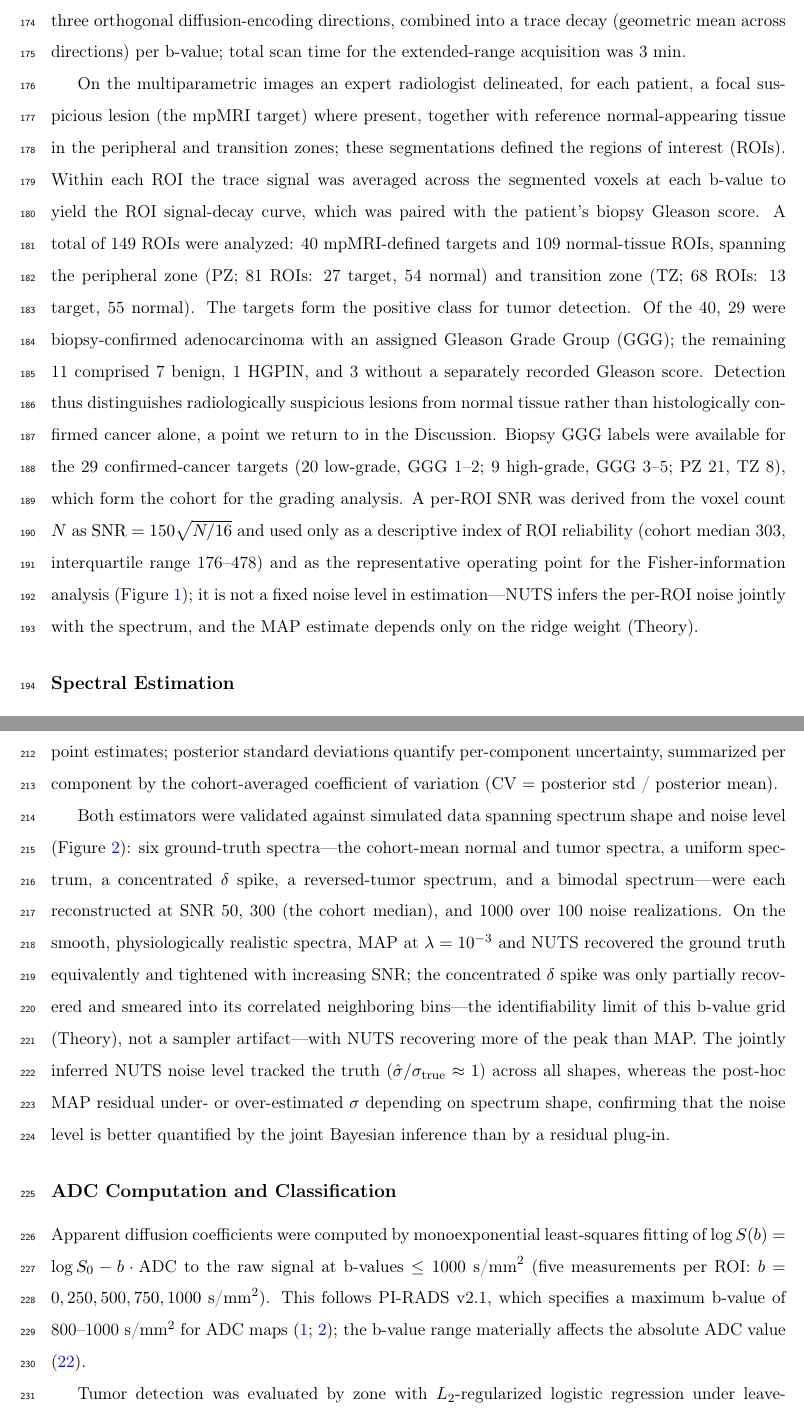
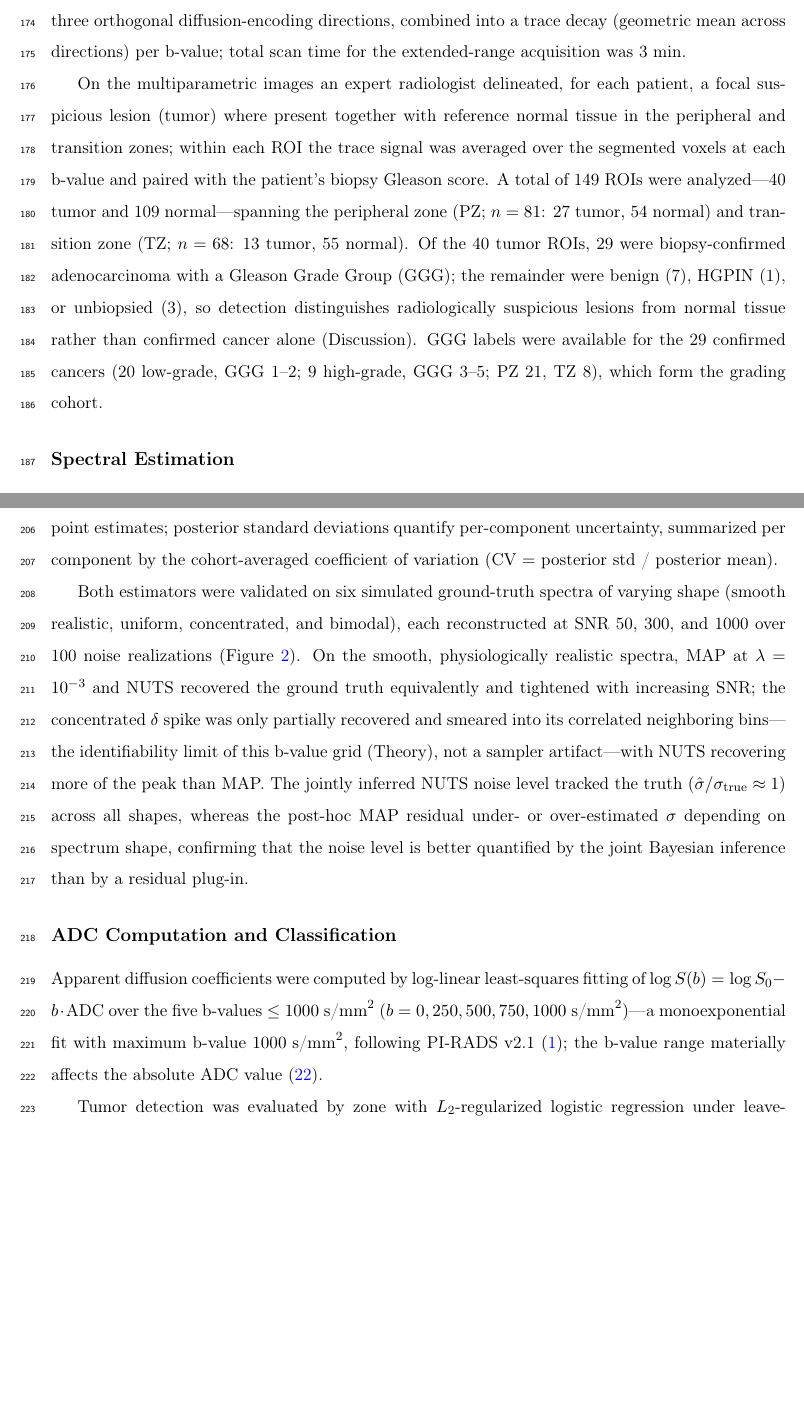
Before and after one commit to PaWeRe/spectra-estimation-dMRI, a LaTeX paper (paper/main.tex, which reads paper/sections/methods.tex): two parts of pages 8 and 9 of 40, joined at a grey line, cut so that both start at the same text, the shorter picture padded with empty space. Compiled offline with pdfLaTeX.

Commit message:
Methods conciseness pass (Patrick feedback) + Table 1 note trim
Patient Cohort:
- Use "tumor" directly (drop "mpMRI target" jargon); keep the honest 29/40
  biopsy-confirmed breakdown, tightened.
- CUT the legacy per-ROI SNR formula 150*sqrt(N/16): it gives median 465, but the
  reported 303 (IQR 176-478) is actually the NUTS-INFERRED per-ROI SNR (1/sigma).
  Verified: formula median=465, inferred median=303. Moved the (correctly sourced)
  303 to Spectral Estimation. Formula was a Gibbs-era artifact, unused by NUTS.

ADC + Classification:
- State ADC is a log-linear least-squares fit (verified adc_baseline.py: polyfit
  deg-1 over the 5 b-values <=1000); answers "is it a linear approximation" = yes.
- Single PI-RADS citation (v2.1 turkbey2019prostate); dropped redundant v2 cite.

Table 1 note shortened; outer/inner definition de-duplicated against Methods.
Validation (Fig 2) legend confirmed correct + non-repetitive (Methods no longer
enumerates the six ground truths).

Co-Authored-By: Claude Opus 4.8 (1M context) <noreply@anthropic.com>

```diff
--- a/paper/sections/methods.tex
+++ b/paper/sections/methods.tex
@@ -12,13 +12,10 @@ The added DWI sequence used a matrix size of $64 \times 64$, field of view $280
 The relatively long echo time was required to accommodate the high diffusion weighting with gradient times $\delta = 37$~ms and $\Delta = 45$~ms.
 Fifteen b-values were acquired in 250~s/mm$^2$ increments from $b = 0$ to $3500\;\text{s/mm}^2$ along each of three orthogonal diffusion-encoding directions, combined into a trace decay (geometric mean across directions) per b-value; total scan time for the extended-range acquisition was 3~min.
 
-On the multiparametric images an expert radiologist delineated, for each patient, a focal suspicious lesion (the mpMRI target) where present, together with reference normal-appearing tissue in the peripheral and transition zones; these segmentations defined the regions of interest (ROIs).
-Within each ROI the trace signal was averaged across the segmented voxels at each b-value to yield the ROI signal-decay curve, which was paired with the patient's biopsy Gleason score.
-A total of 149 ROIs were analyzed: 40 mpMRI-defined targets and 109 normal-tissue ROIs, spanning the peripheral zone (PZ; 81 ROIs: 27 target, 54 normal) and transition zone (TZ; 68 ROIs: 13 target, 55 normal).
-The targets form the positive class for tumor detection. Of the 40, 29 were biopsy-confirmed adenocarcinoma with an assigned Gleason Grade Group (GGG); the remaining 11 comprised 7 benign, 1 HGPIN, and 3 without a separately recorded Gleason score.
-Detection thus distinguishes radiologically suspicious lesions from normal tissue rather than histologically confirmed cancer alone, a point we return to in the Discussion.
-Biopsy GGG labels were available for the 29 confirmed-cancer targets (20 low-grade, GGG~1--2; 9 high-grade, GGG~3--5; PZ 21, TZ 8), which form the cohort for the grading analysis.
-A per-ROI SNR was derived from the voxel count $N$ as $\mathrm{SNR} = 150\sqrt{N/16}$ and used only as a descriptive index of ROI reliability (cohort median 303, interquartile range 176--478) and as the representative operating point for the Fisher-information analysis (Figure~\ref{fig:fisher}); it is not a fixed noise level in estimation---NUTS infers the per-ROI noise jointly with the spectrum, and the MAP estimate depends only on the ridge weight (Theory).
+On the multiparametric images an expert radiologist delineated, for each patient, a focal suspicious lesion (tumor) where present together with reference normal tissue in the peripheral and transition zones; within each ROI the trace signal was averaged over the segmented voxels at each b-value and paired with the patient's biopsy Gleason score.
+A total of 149 ROIs were analyzed---40 tumor and 109 normal---spanning the peripheral zone (PZ; $n = 81$: 27 tumor, 54 normal) and transition zone (TZ; $n = 68$: 13 tumor, 55 normal).
+Of the 40 tumor ROIs, 29 were biopsy-confirmed adenocarcinoma with a Gleason Grade Group (GGG); the remainder were benign (7), HGPIN (1), or unbiopsied (3), so detection distinguishes radiologically suspicious lesions from normal tissue rather than confirmed cancer alone (Discussion).
+GGG labels were available for the 29 confirmed cancers (20 low-grade, GGG~1--2; 9 high-grade, GGG~3--5; PZ 21, TZ 8), which form the grading cohort.
 
 \subsection{Spectral Estimation}
 
@@ -32,14 +29,13 @@ The noise level $\sigma$ was inferred jointly with the spectrum for each ROI rat
 Convergence was assessed using the rank-normalized split-$\hat{R}$ statistic \citep{vehtari2021rank}, computed with ArviZ \citep{kumar2019arviz}; all 149 ROIs converged ($\hat{R} < 1.05$).
 Posterior means of the spectral fractions (normalized to sum to one) were used as NUTS point estimates; posterior standard deviations quantify per-component uncertainty, summarized per component by the cohort-averaged coefficient of variation (CV $=$ posterior std / posterior mean).
 
-Both estimators were validated against simulated data spanning spectrum shape and noise level (Figure~\ref{fig:validation}): six ground-truth spectra---the cohort-mean normal and tumor spectra, a uniform spectrum, a concentrated $\delta$ spike, a reversed-tumor spectrum, and a bimodal spectrum---were each reconstructed at SNR 50, 300 (the cohort median), and 1000 over 100 noise realizations.
+Both estimators were validated on six simulated ground-truth spectra of varying shape (smooth realistic, uniform, concentrated, and bimodal), each reconstructed at SNR 50, 300, and 1000 over 100 noise realizations (Figure~\ref{fig:validation}).
 On the smooth, physiologically realistic spectra, MAP at $\lambda = 10^{-3}$ and NUTS recovered the ground truth equivalently and tightened with increasing SNR; the concentrated $\delta$ spike was only partially recovered and smeared into its correlated neighboring bins---the identifiability limit of this b-value grid (Theory), not a sampler artifact---with NUTS recovering more of the peak than MAP.
 The jointly inferred NUTS noise level tracked the truth ($\hat{\sigma}/\sigma_{\mathrm{true}} \approx 1$) across all shapes, whereas the post-hoc MAP residual under- or over-estimated $\sigma$ depending on spectrum shape, confirming that the noise level is better quantified by the joint Bayesian inference than by a residual plug-in.
 
 \subsection{ADC Computation and Classification}
 
-Apparent diffusion coefficients were computed by monoexponential least-squares fitting of $\log S(b) = \log S_0 - b \cdot \text{ADC}$ to the raw signal at b-values $\leq 1000\;\text{s/mm}^2$ (five measurements per ROI: $b = 0, 250, 500, 750, 1000\;\text{s/mm}^2$).
-This follows PI-RADS~v2.1, which specifies a maximum b-value of 800--1000~s/mm$^2$ for ADC maps \citep{turkbey2019prostate, weinreb2016pirads}; the b-value range materially affects the absolute ADC value \citep{maier2022choice}.
+Apparent diffusion coefficients were computed by log-linear least-squares fitting of $\log S(b) = \log S_0 - b \cdot \text{ADC}$ over the five b-values $\leq 1000\;\text{s/mm}^2$ ($b = 0, 250, 500, 750, 1000\;\text{s/mm}^2$)---a monoexponential fit with maximum b-value $1000\;\text{s/mm}^2$, following PI-RADS~v2.1 \citep{turkbey2019prostate}; the b-value range materially affects the absolute ADC value \citep{maier2022choice}.
 
 Tumor detection was evaluated by zone with $L_2$-regularized logistic regression under leave-one-out cross-validation (LOOCV): tumor versus normal in the peripheral zone ($n = 81$) and the transition zone ($n = 68$), fit separately because normal peripheral- and transition-zone tissue differ systematically in baseline diffusion whereas tumor tissue is comparatively similar across zones, so a pooled boundary would conflate zonal and pathological variation.
 Five feature representations were scored through one common pipeline---ADC alone, each individual spectral fraction alone, the two outer fractions $\{D = 0.25,\,3.0\;\umsmm\}$ jointly, the six inner fractions (the two outer compartments removed), and all eight fractions (MAP or NUTS posterior means)---so that single- and multi-feature models are directly comparable.
```
Also changed, not shown: PROJECT_STATE.md (+2 -2 lines), paper/sections/tables.tex (+5 -6 lines), paper/sections/methods.tex (2 more changed lines).
